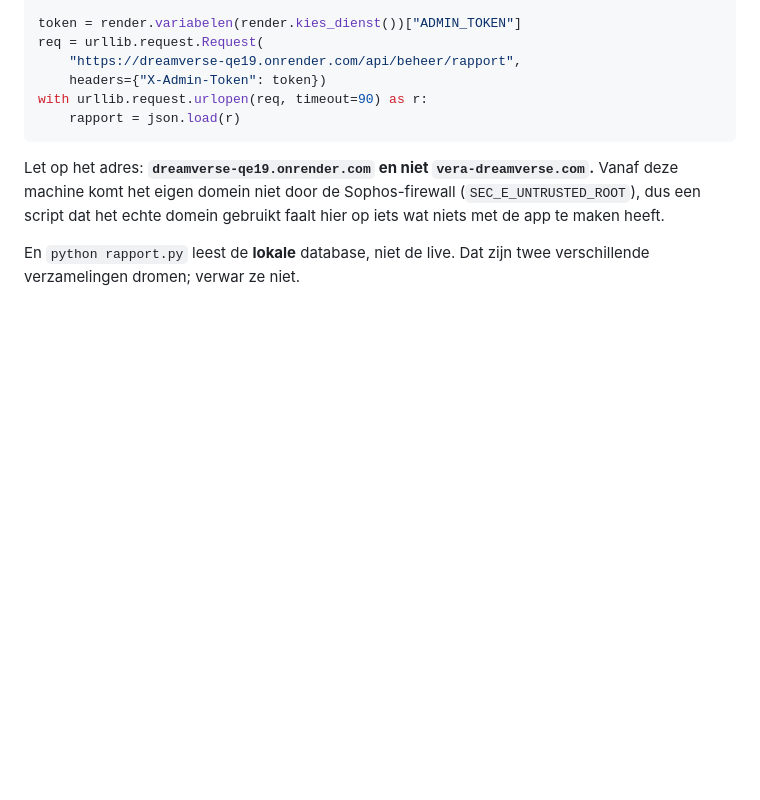
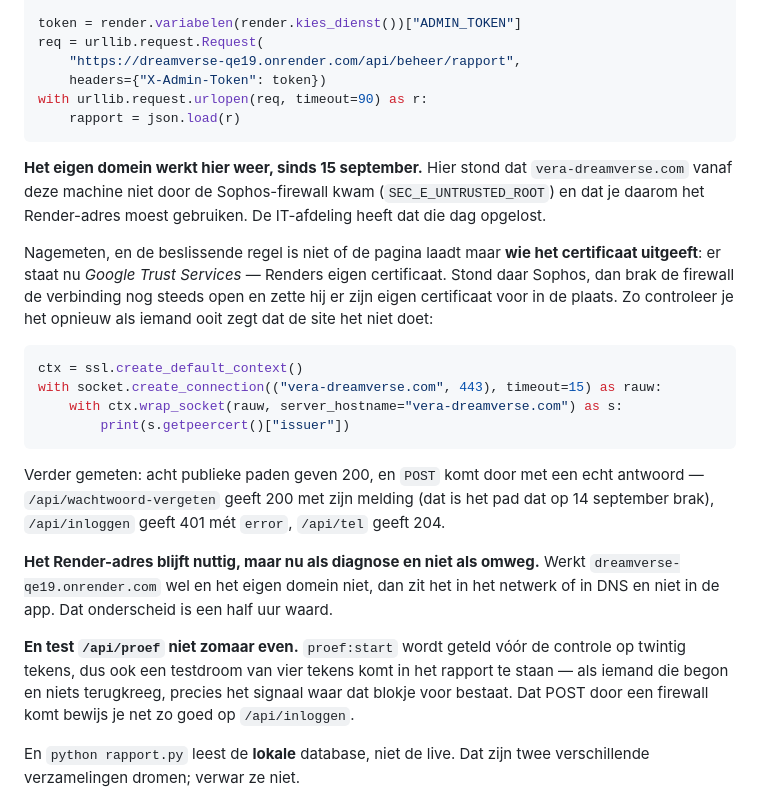
Before and after one commit to peekbv-rgb/dreamverse, a Markdown page: CLAUDE.md, the part around the change. Rendered like a GitHub page; blank space fills up the shorter version.

Commit message:
De Sophos-uitzondering staat, en het domein werkt weer
IT heeft vera-dreamverse.com uitgezonderd van TLS-inspectie. Nagemeten vanaf
deze machine, dus achter dezelfde firewall: het certificaat komt van Google
Trust Services en niet van Sophos, en dat is de beslissende test - stond daar
Sophos, dan werd de verbinding nog steeds opengebroken.

Acht publieke paden geven 200 en POST komt door met een echt antwoord, ook
/api/wachtwoord-vergeten, het pad dat op 14 september brak.

CLAUDE.md zei nog dat je het Render-adres moest gebruiken omdat het eigen
domein er niet doorkwam. Dat adres blijft nuttig, maar nu als diagnose: werkt
dat wel en het eigen domein niet, dan zit het in het netwerk en niet in de app.

En een waarschuwing erbij die ik zelf bijna overtrad: test /api/proef niet even
met een korte droom. proef:start wordt geteld voor de lengtecontrole, dus zo'n
test verschijnt in het rapport als iemand die begon en niets kreeg - precies
het signaal waar dat blokje voor bestaat.

Co-Authored-By: Claude Opus 5 <noreply@anthropic.com>

````diff
--- a/CLAUDE.md
+++ b/CLAUDE.md
@@ -1881,10 +1881,39 @@ with urllib.request.urlopen(req, timeout=90) as r:
     rapport = json.load(r)
 ```
 
-Let op het adres: **`dreamverse-qe19.onrender.com` en niet
-`vera-dreamverse.com`.** Vanaf deze machine komt het eigen domein niet door de
-Sophos-firewall (`SEC_E_UNTRUSTED_ROOT`), dus een script dat het echte domein
-gebruikt faalt hier op iets wat niets met de app te maken heeft.
+**Het eigen domein werkt hier weer, sinds 15 september.** Hier stond dat
+`vera-dreamverse.com` vanaf deze machine niet door de Sophos-firewall kwam
+(`SEC_E_UNTRUSTED_ROOT`) en dat je daarom het Render-adres moest gebruiken. De
+IT-afdeling heeft dat die dag opgelost.
+
+Nagemeten, en de beslissende regel is niet of de pagina laadt maar **wie het
+certificaat uitgeeft**: er staat nu *Google Trust Services* — Renders eigen
+certificaat. Stond daar Sophos, dan brak de firewall de verbinding nog steeds
+open en zette hij er zijn eigen certificaat voor in de plaats. Zo controleer je
+het opnieuw als iemand ooit zegt dat de site het niet doet:
+
+```python
+ctx = ssl.create_default_context()
+with socket.create_connection(("vera-dreamverse.com", 443), timeout=15) as rauw:
+    with ctx.wrap_socket(rauw, server_hostname="vera-dreamverse.com") as s:
+        print(s.getpeercert()["issuer"])
+```
+
+Verder gemeten: acht publieke paden geven 200, en `POST` komt door met een echt
+antwoord — `/api/wachtwoord-vergeten` geeft 200 met zijn melding (dat is het pad
+dat op 14 september brak), `/api/inloggen` geeft 401 mét `error`, `/api/tel`
+geeft 204.
+
+**Het Render-adres blijft nuttig, maar nu als diagnose en niet als omweg.**
+Werkt `dreamverse-qe19.onrender.com` wel en het eigen domein niet, dan zit het
+in het netwerk of in DNS en niet in de app. Dat onderscheid is een half uur
+waard.
+
+**En test `/api/proef` niet zomaar even.** `proef:start` wordt geteld vóór de
+controle op twintig tekens, dus ook een testdroom van vier tekens komt in het
+rapport te staan — als iemand die begon en niets terugkreeg, precies het
+signaal waar dat blokje voor bestaat. Dat POST door een firewall komt bewijs je
+net zo goed op `/api/inloggen`.
 
 En `python rapport.py` leest de **lokale** database, niet de live. Dat zijn twee
 verschillende verzamelingen dromen; verwar ze niet.
````
